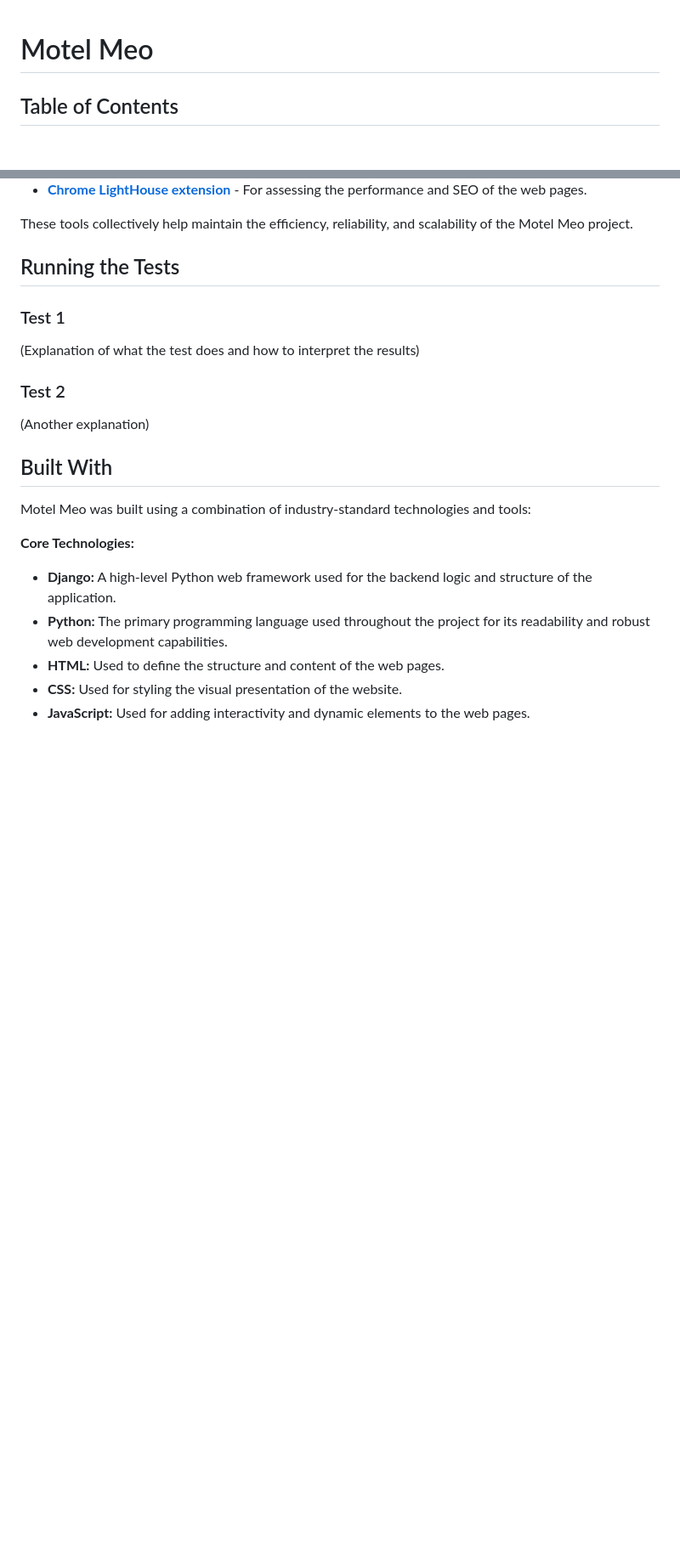
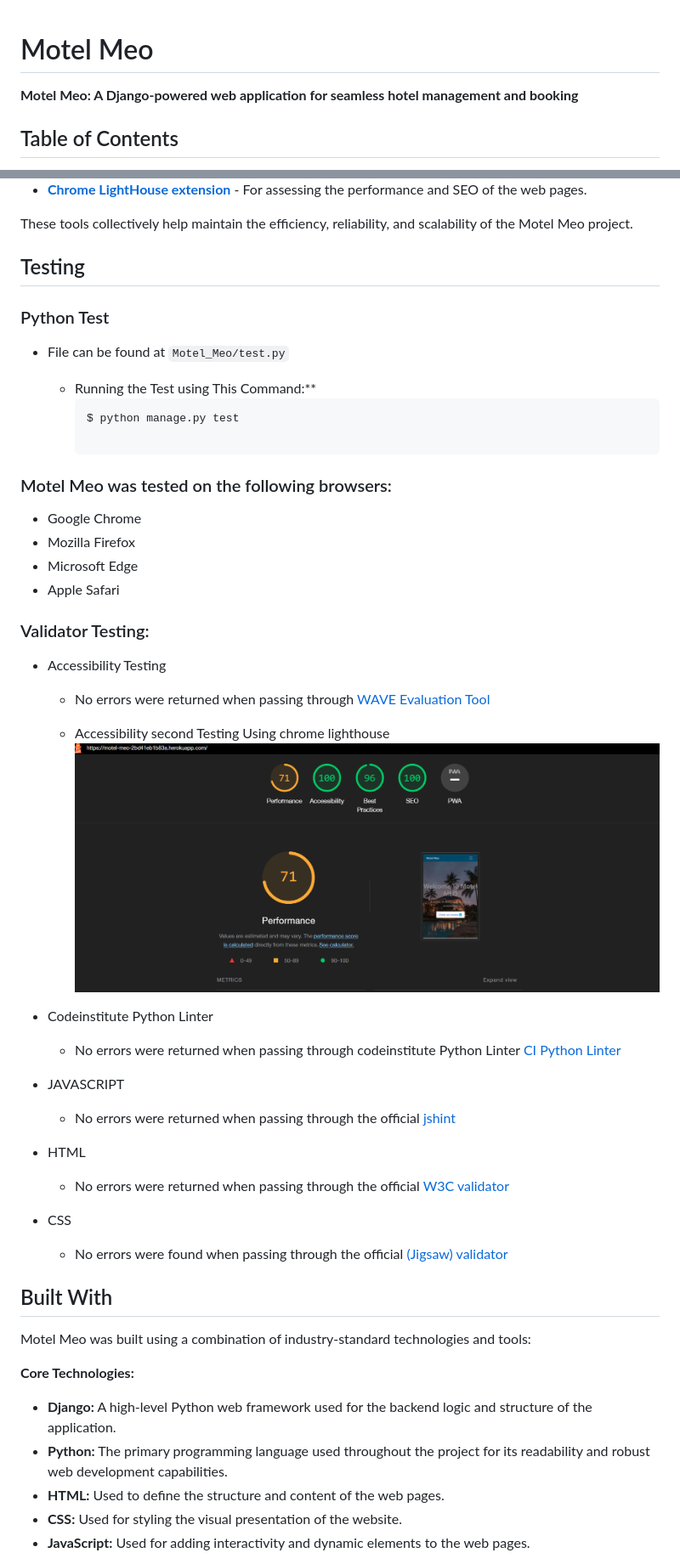
Before and after one commit to wlia-code/Motel-Meo, a Markdown page: README.md, 2 parts joined by grey strips. Shown: that part at 85% size. GitHub-like rendering; blank space fills up the shorter version.

````diff
--- a/README.md
+++ b/README.md
@@ -1,4 +1,6 @@
 # Motel Meo
+
+**Motel Meo: A Django-powered web application for seamless hotel management and booking**
 
 ## Table of Contents
 
@@ -147,15 +155,49 @@ Motel Meo was built using a variety of technologies and services to ensure high-
 - [**Chrome LightHouse extension**](https://developer.chrome.com/docs/lighthouse/overview/) - For assessing the performance and SEO of the web pages.
 
 These tools collectively help maintain the efficiency, reliability, and scalability of the Motel Meo project.
-## Running the Tests
 
-### Test 1
+## Testing
 
-(Explanation of what the test does and how to interpret the results)
+### Python Test
 
-### Test 2
+- File can be found at `Motel_Meo/test.py`
 
-(Another explanation)
+  - Running the Test using This Command:**
+    ```bash
+    $ python manage.py test
+
+### Motel Meo was tested on the following browsers:
+
+  - Google Chrome
+  - Mozilla Firefox
+  - Microsoft Edge
+  - Apple Safari
+
+### Validator Testing:
+
+- Accessibility Testing
+
+  - No errors were returned when passing through [WAVE Evaluation Tool](https://wave.webaim.org/)
+
+  - Accessibility second Testing Using chrome lighthouse ![chrome_lighthouse ](media/lighthousetesting.png)
+
+- Codeinstitute Python Linter
+  - No errors were returned when passing through codeinstitute Python Linter [CI Python Linter](https://pep8ci.herokuapp.com/)
+
+- JAVASCRIPT
+  - No errors were returned when passing through the official [jshint](https://jshint.com/)
+- HTML
+  - No errors were returned when passing through the official [W3C validator](https://validator.w3.org/nu/#textarea)
+- CSS
+  - No errors were found when passing through the official [(Jigsaw) validator](https://jigsaw.w3.org/css-validator/validator)
+
+
+
+
+
+
+
+
 
 ## Built With
 
````
Also changed, not shown: other parts of README.md (+20 -14 lines).
